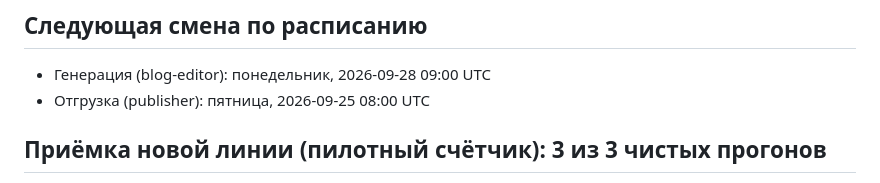
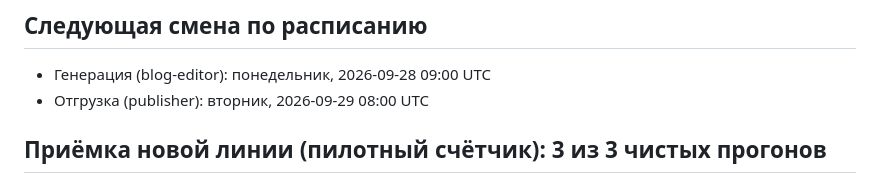
Before and after one commit to Nivel-YL/niquit-web, a Markdown page: PIPELINE_STATUS.md, the part around one of its changes. Rendered like a GitHub page.

Commit message:
publish:

```diff
--- a/PIPELINE_STATUS.md
+++ b/PIPELINE_STATUS.md
@@ -36,7 +36,7 @@
 
 ## Следующая смена по расписанию
 - Генерация (blog-editor): понедельник, 2026-09-28 09:00 UTC
-- Отгрузка (publisher): пятница, 2026-09-25 08:00 UTC
+- Отгрузка (publisher): вторник, 2026-09-29 08:00 UTC
 
 ## Приёмка новой линии (пилотный счётчик): 3 из 3 чистых прогонов
 - 2026-07-22 (does-smoking-actually-reduce-stress-the-real-science): НЕ засчитан — invalidated: real API run of steps 4-6 found a validation bug (reasoning traces spliced into the article instead of a clean sentence); code was fixed as a result, so this run does not count toward the 3 clean pilot runs
```
Also changed, not shown: other parts of PIPELINE_STATUS.md (+1 -1 lines).
